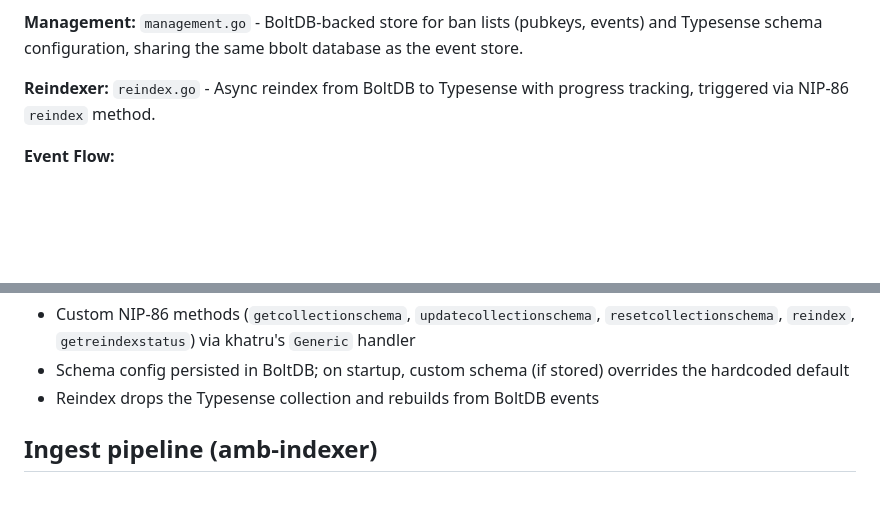
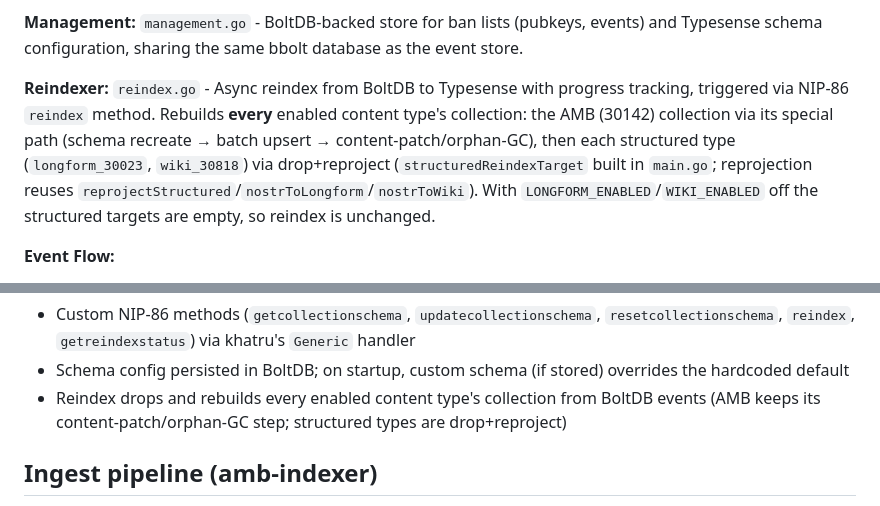
Before and after one commit to edufeed-org/amb-relay, a Markdown page: CLAUDE.md, 2 parts joined by grey strips. GitHub-like rendering; blank space fills up the shorter version.

Commit message:
docs(reindex): document multi-collection reindex
Co-Authored-By: Claude Opus 4.7 <noreply@anthropic.com>

```diff
--- a/CLAUDE.md
+++ b/CLAUDE.md
@@ -51,7 +51,7 @@ Embedding runs in-stack as the `embed` service (`./embed`) — a small FastAPI c
 
 **Management:** `management.go` - BoltDB-backed store for ban lists (pubkeys, events) and Typesense schema configuration, sharing the same bbolt database as the event store.
 
-**Reindexer:** `reindex.go` - Async reindex from BoltDB to Typesense with progress tracking, triggered via NIP-86 `reindex` method.
+**Reindexer:** `reindex.go` - Async reindex from BoltDB to Typesense with progress tracking, triggered via NIP-86 `reindex` method. Rebuilds **every** enabled content type's collection: the AMB (30142) collection via its special path (schema recreate → batch upsert → content-patch/orphan-GC), then each structured type (`longform_30023`, `wiki_30818`) via drop+reproject (`structuredReindexTarget` built in `main.go`; reprojection reuses `reprojectStructured`/`nostrToLongform`/`nostrToWiki`). With `LONGFORM_ENABLED`/`WIKI_ENABLED` off the structured targets are empty, so reindex is unchanged.
 
 **Event Flow:**
 - Banned pubkeys are rejected on submission (checked before validation)
@@ -77,7 +77,7 @@ Embedding runs in-stack as the `embed` service (`./embed`) — a small FastAPI c
 **Typesense Schema Management:**
 - Custom NIP-86 methods (`getcollectionschema`, `updatecollectionschema`, `resetcollectionschema`, `reindex`, `getreindexstatus`) via khatru's `Generic` handler
 - Schema config persisted in BoltDB; on startup, custom schema (if stored) overrides the hardcoded default
-- Reindex drops the Typesense collection and rebuilds from BoltDB events
+- Reindex drops and rebuilds every enabled content type's collection from BoltDB events (AMB keeps its content-patch/orphan-GC step; structured types are drop+reproject)
 
 ## Ingest pipeline (amb-indexer)
 
```
